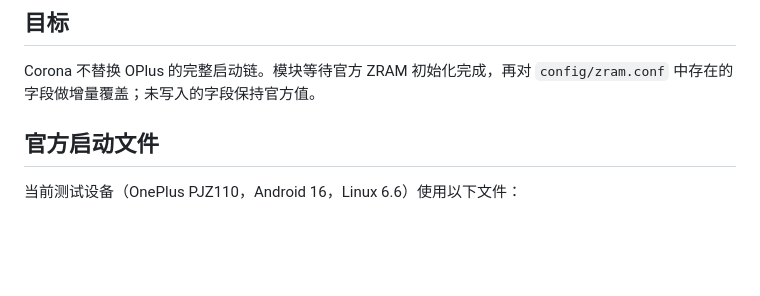
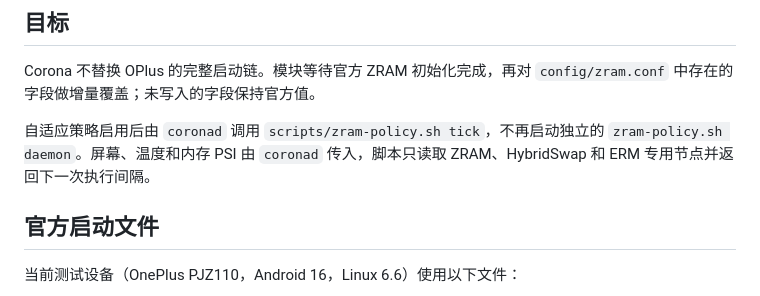
Before and after one commit to Corona-oplus-kernel/Corona_module, a Markdown page: docs/oplus-zram.md, the part around the change. Rendered like a GitHub page; blank space fills up the shorter version.

```diff
--- a/docs/oplus-zram.md
+++ b/docs/oplus-zram.md
@@ -5,6 +5,8 @@ OPlus ERM 的后端识别、自适应回收和官方基线恢复见 [OPlus ERM
 ## 目标
 
 Corona 不替换 OPlus 的完整启动链。模块等待官方 ZRAM 初始化完成，再对 `config/zram.conf` 中存在的字段做增量覆盖；未写入的字段保持官方值。
+
+自适应策略启用后由 `coronad` 调用 `scripts/zram-policy.sh tick`，不再启动独立的 `zram-policy.sh daemon`。屏幕、温度和内存 PSI 由 `coronad` 传入，脚本只读取 ZRAM、HybridSwap 和 ERM 专用节点并返回下一次执行间隔。
 
 ## 官方启动文件
 
```
Also changed, not shown: docs/coronad.md (+64 -5 lines).
